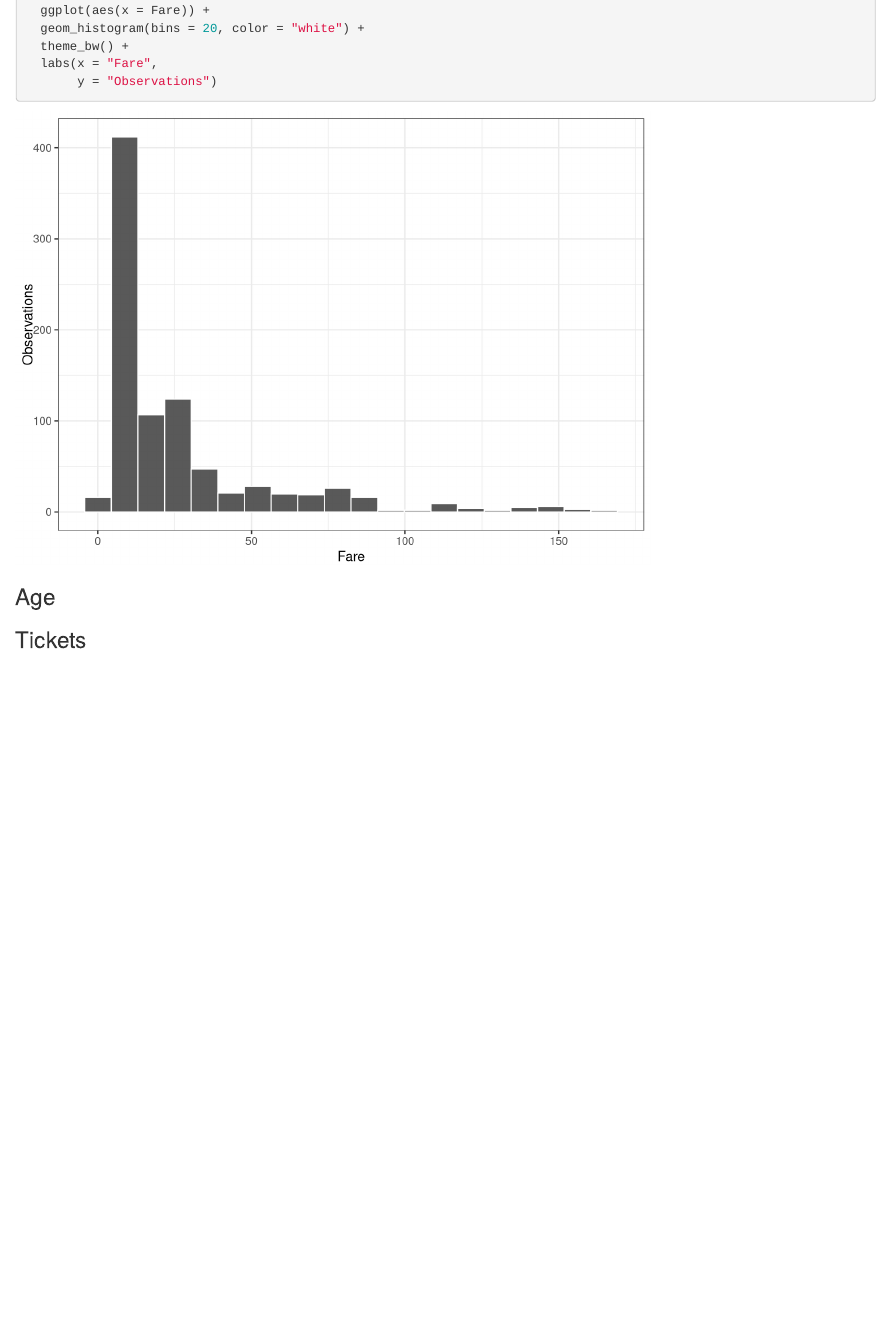
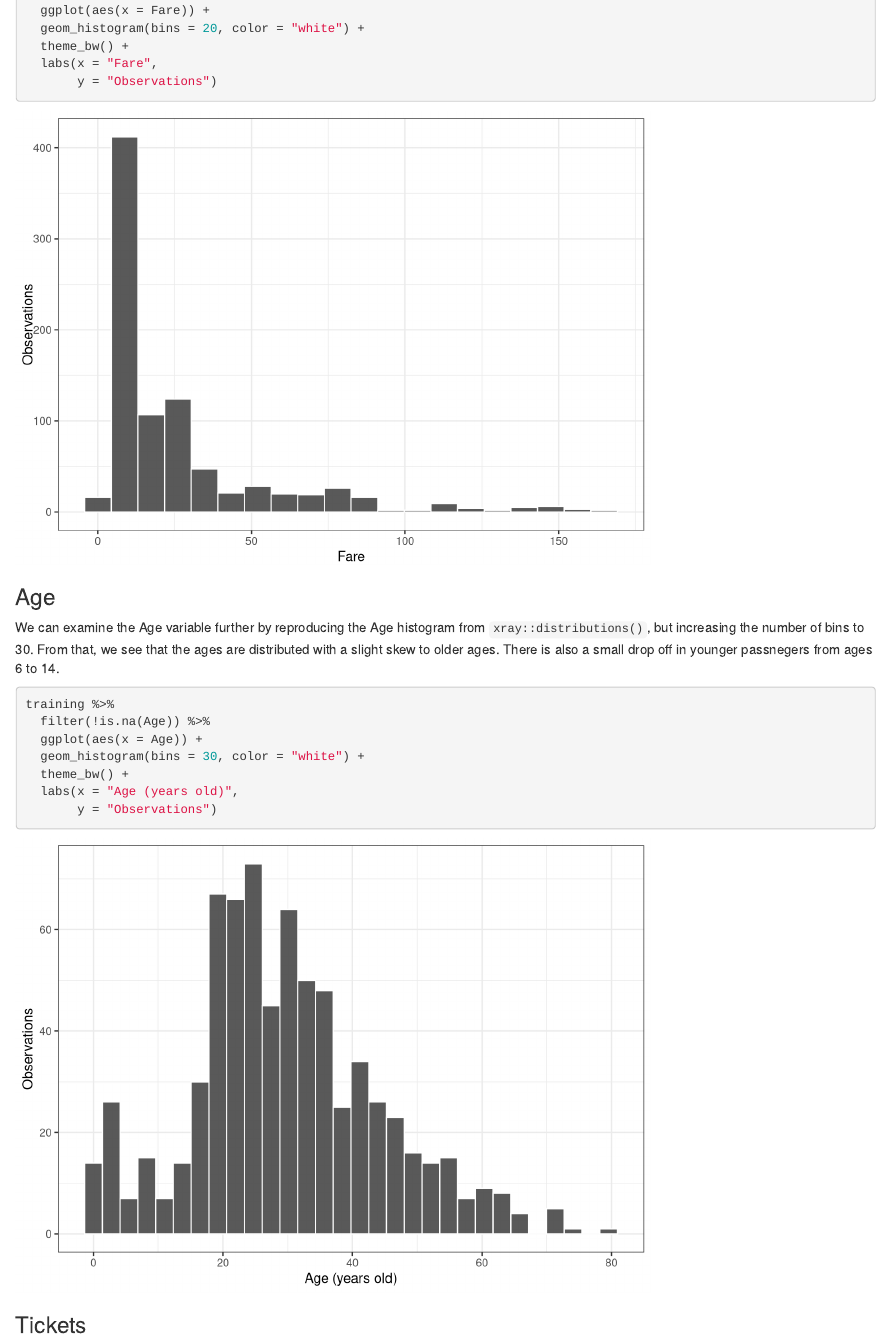
Before and after one commit to bgrich/kaggle-competitions, an R Markdown document (Titanic/Titanic_EDA.Rmd): the page in a window 1100 px wide, from 3390 px down. Rendered offline with R 4.5, knitr and Pandoc, with nearby package versions; some code elsewhere in the file could not run offline.

Commit message:
Add distribution for Age.

````diff
--- a/Titanic/Titanic_EDA.Rmd
+++ b/Titanic/Titanic_EDA.Rmd
@@ -189,7 +189,22 @@ training %>%
        y = "Observations")
 ```
 
-
 ### Age
 
+We can examine the Age variable further by reproducing the Age histogram from
+`xray::distributions()`, but increasing the number of bins to 30. From that,
+we see that the ages are distributed with a slight skew to older ages. There is
+also a small drop off in younger passnegers from ages 6 to 14.
+
+```{r}
+training %>%
+  filter(!is.na(Age)) %>%
+  ggplot(aes(x = Age)) +
+  geom_histogram(bins = 30, color = "white") +
+  theme_bw() +
+  labs(x = "Age (years old)",
+       y = "Observations")
+```
+
+
 ### Tickets
````
Also changed, not shown: Titanic/Titanic_EDA.nb.html.
